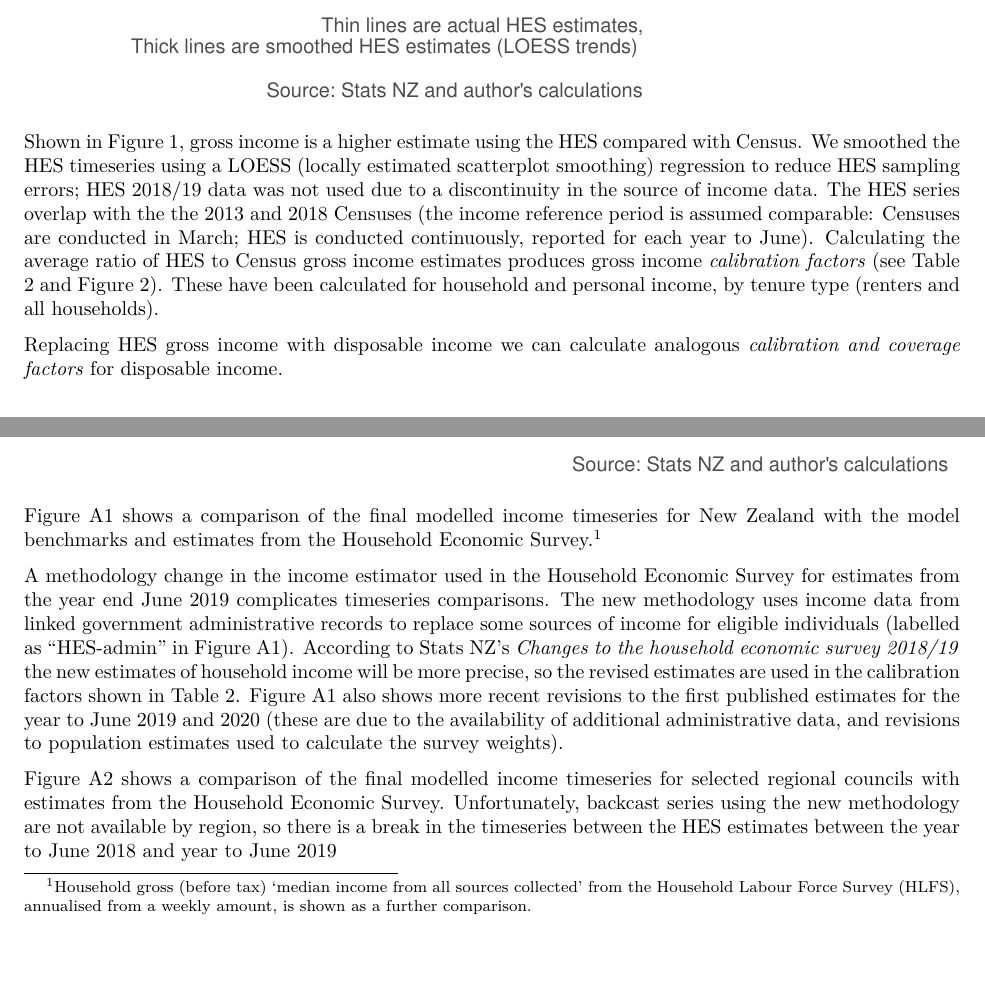
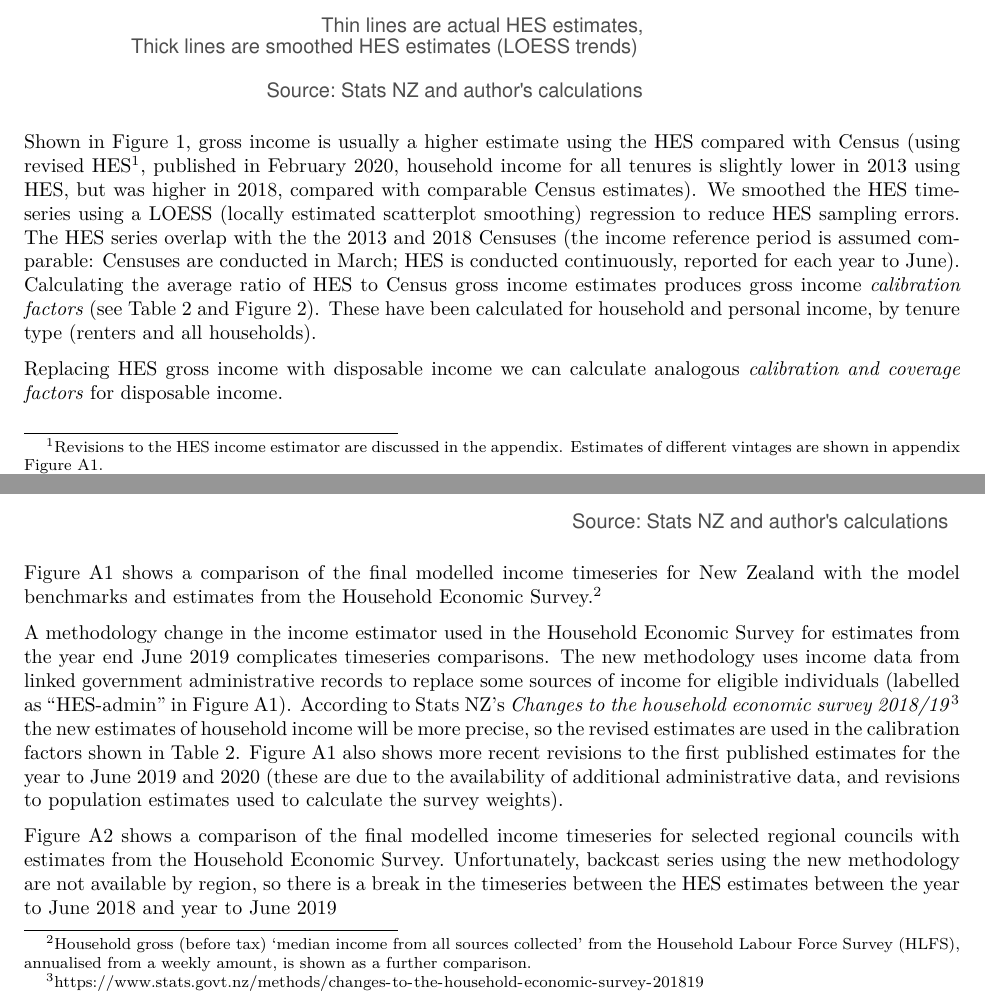
Before and after one commit to alan-bentley/regional_income, an R Markdown document (paper/Modelled_Income_Timeseries.Rmd): two parts of pages 4 and 12 of 15, joined at a grey line, cut so that both start at the same text, the shorter picture padded with empty space. The pictures show the output file paper/Modelled_Income_Timeseries.pdf that the author committed with the source.

Commit message:
Updated to March 2022 Timeseries

````diff
--- a/paper/Modelled_Income_Timeseries.Rmd
+++ b/paper/Modelled_Income_Timeseries.Rmd
@@ -233,7 +233,9 @@ p1
 ```
 
 
-Shown in Figure 1, gross income is a higher estimate using the HES compared with Census. We smoothed the HES timeseries using a LOESS (locally estimated scatterplot smoothing) regression to reduce HES sampling errors; HES 2018/19 data was not used due to a discontinuity in the source of income data. The HES series overlap with the the 2013 and 2018 Censuses (the income reference period is assumed comparable: Censuses are conducted in March; HES is conducted continuously, reported for each year to June). Calculating the average ratio of HES to Census gross income estimates produces gross income *calibration factors* (see Table 2 and Figure 2).  These have been calculated for household and personal income, by tenure type (renters and all households).
+Shown in Figure 1, gross income is usually a higher estimate using the HES compared with Census (using revised HES[^1], published in February 2020, household income for all tenures is slightly lower in 2013 using HES, but was higher in 2018, compared with comparable Census estimates). We smoothed the HES timeseries using a LOESS (locally estimated scatterplot smoothing) regression to reduce HES sampling errors. The HES series overlap with the the 2013 and 2018 Censuses (the income reference period is assumed comparable: Censuses are conducted in March; HES is conducted continuously, reported for each year to June). Calculating the average ratio of HES to Census gross income estimates produces gross income *calibration factors* (see Table 2 and Figure 2).  These have been calculated for household and personal income, by tenure type (renters and all households).
+
+[^1]: Revisions to the HES income estimator are discussed in the appendix. Estimates of different vintages are shown in appendix Figure A1.
 
 Replacing HES gross income with disposable income we can calculate analogous *calibration and coverage factors* for disposable income.
 
@@ -1152,11 +1154,13 @@ pA1
 
 ```
 
-Figure A1 shows a comparison of the final modelled income timeseries for New Zealand with the model benchmarks and estimates from the Household Economic Survey.[^1]
+Figure A1 shows a comparison of the final modelled income timeseries for New Zealand with the model benchmarks and estimates from the Household Economic Survey.[^2]
 
-[^1]: Household gross (before tax) 'median income from all sources collected' from the Household Labour Force Survey (HLFS), annualised from a weekly amount, is shown as a further comparison.
+[^2]: Household gross (before tax) 'median income from all sources collected' from the Household Labour Force Survey (HLFS), annualised from a weekly amount, is shown as a further comparison.
 
-A methodology change in the income estimator used in the Household Economic Survey for estimates from the year end June 2019 complicates timeseries comparisons. The new methodology uses income data from linked government administrative records to replace some sources of income for eligible individuals (labelled as "HES-admin" in Figure A1). According to Stats NZ's [*Changes to the household economic survey 2018/19*](https://www.stats.govt.nz/methods/changes-to-the-household-economic-survey-201819) the new estimates of household income will be more precise, so the revised estimates are used in the calibration factors shown in Table 2. Figure A1 also shows more recent revisions to the first published estimates for the year to June 2019 and 2020 (these are due to the availability of additional administrative data, and revisions to population estimates used to calculate the survey weights).
+A methodology change in the income estimator used in the Household Economic Survey for estimates from the year end June 2019 complicates timeseries comparisons. The new methodology uses income data from linked government administrative records to replace some sources of income for eligible individuals (labelled as "HES-admin" in Figure A1). According to Stats NZ's [*Changes to the household economic survey 2018/19*](https://www.stats.govt.nz/methods/changes-to-the-household-economic-survey-201819)[^3] the new estimates of household income will be more precise, so the revised estimates are used in the calibration factors shown in Table 2. Figure A1 also shows more recent revisions to the first published estimates for the year to June 2019 and 2020 (these are due to the availability of additional administrative data, and revisions to population estimates used to calculate the survey weights).
+
+[^3]: https://www.stats.govt.nz/methods/changes-to-the-household-economic-survey-201819
 
 Figure A2 shows a comparison of the final modelled income timeseries for selected regional councils with estimates from the Household Economic Survey. Unfortunately, backcast series using the new methodology are not available by region, so there is a break in the timeseries between the HES estimates between the year to June 2018 and year to June 2019
 
````
Also changed, not shown: paper/Modelled_Income_Timeseries.pdf.
